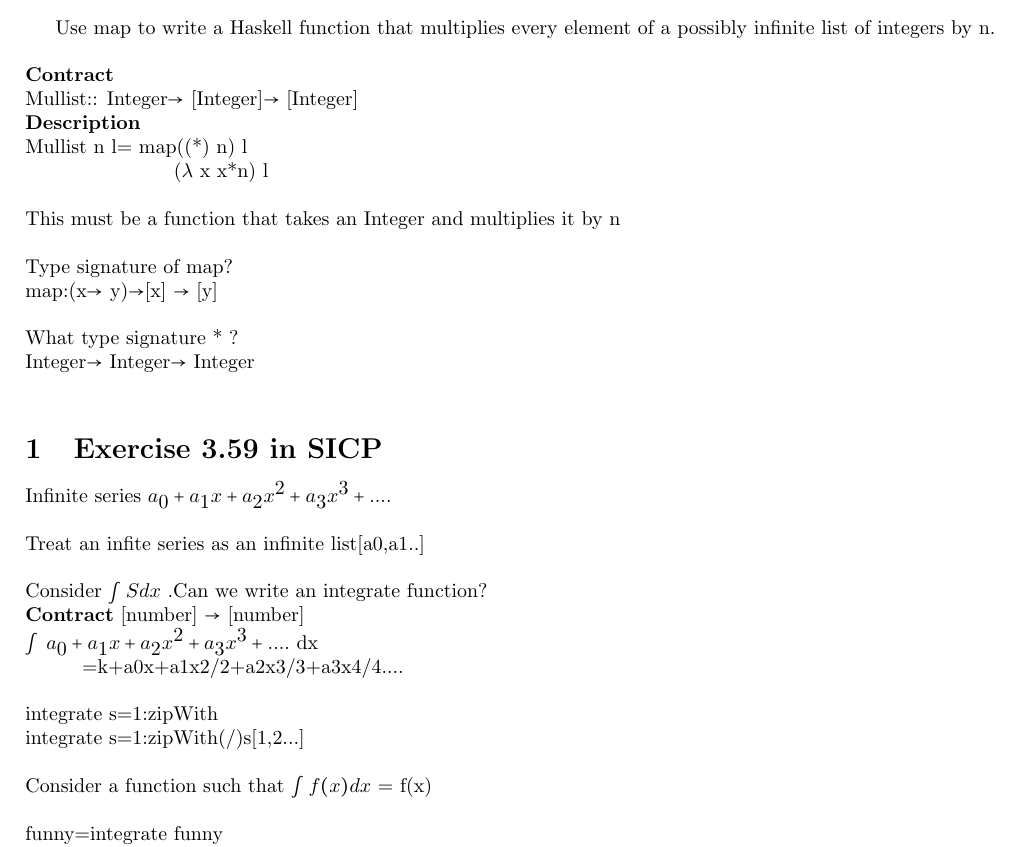
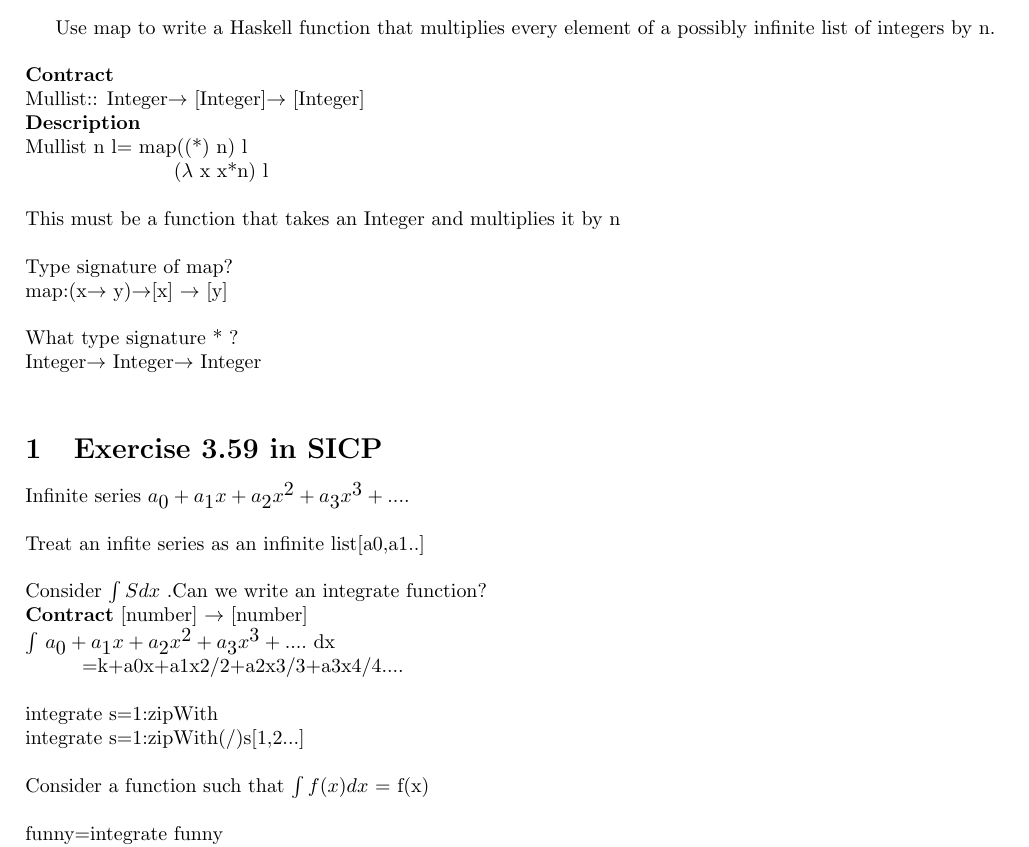
Before and after one commit to chrisstephenson/CMPE314-2016, a LaTeX document (notes/LectureNotes_Week11.tex): part of page 1 of 2, cut so that both start at the same text. Compiled offline with pdfLaTeX.

Commit message:
note updates

```diff
--- a/notes/LectureNotes_Week11.tex
+++ b/notes/LectureNotes_Week11.tex
@@ -7,7 +7,7 @@
 \usepackage{mathtools}
 \usepackage[normalem]{ulem}
 \usepackage{setspace}
-\usepackage{MnSymbol}
+%\usepackage{MnSymbol}
 \usepackage{soul}
 
 \newcommand\tab[1][1cm]{\hspace*{#1}}
```
